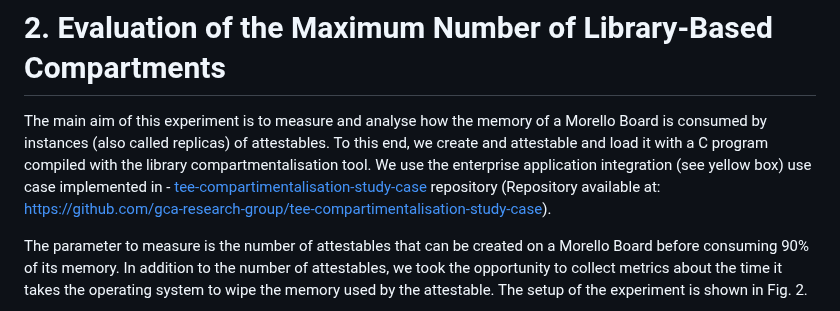
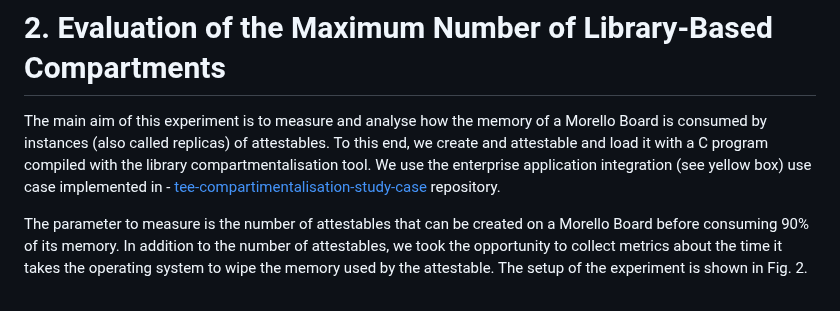
Before and after one commit to gca-research-group/tee-morello-performance-experiments, a Markdown page: README.md, the part around the change. Drawn GitHub-style.

```diff
--- a/README.md
+++ b/README.md
@@ -88,7 +88,7 @@ We use the example shown above in subsequent sections to compile and execute the
 
 # 2. Evaluation of the Maximum Number of Library-Based Compartments
 
-The main aim of this experiment is to measure and analyse how the memory of a Morello Board is consumed by instances (also called replicas) of attestables. To this end, we create and attestable and load it with a C program compiled with the library compartmentalisation tool. We use the enterprise application integration (see yellow box) use case implemented in - [tee-compartimentalisation-study-case](https://github.com/gca-research-group/tee-compartimentalisation-study-case) repository (Repository available at: [https://github.com/gca-research-group/tee-compartimentalisation-study-case](https://github.com/gca-research-group/tee-compartimentalisation-study-case)).
+The main aim of this experiment is to measure and analyse how the memory of a Morello Board is consumed by instances (also called replicas) of attestables. To this end, we create and attestable and load it with a C program compiled with the library compartmentalisation tool. We use the enterprise application integration (see yellow box) use case implemented in - [tee-compartimentalisation-study-case](https://github.com/gca-research-group/tee-compartimentalisation-study-case) repository.
 
 The parameter to measure is the number of attestables that can be created on a Morello Board before consuming 90% of its memory. In addition to the number of attestables, we took the opportunity to collect metrics about the time it takes the operating system to wipe the memory used by the attestable. The setup of the experiment is shown in Fig. 2.
 
```
